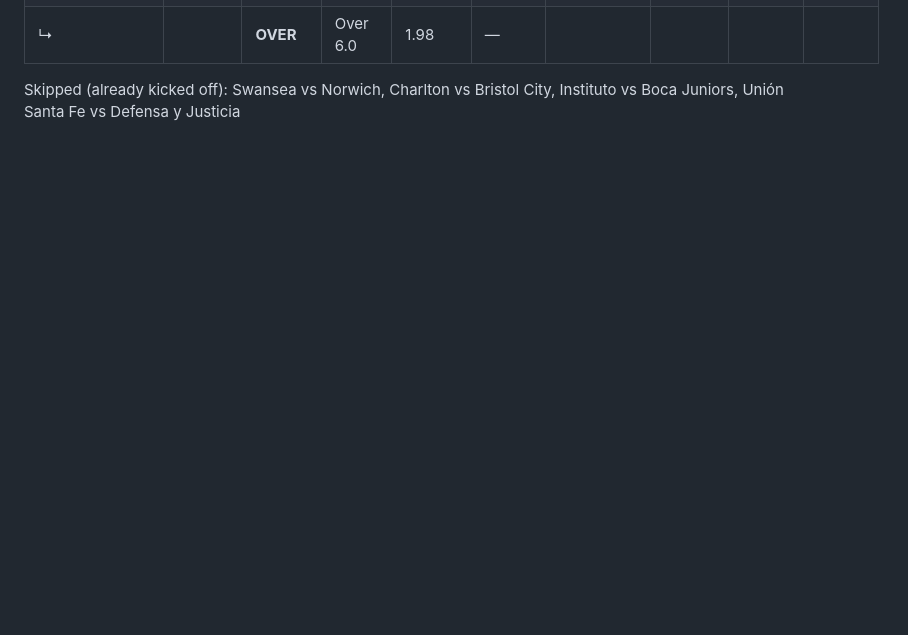
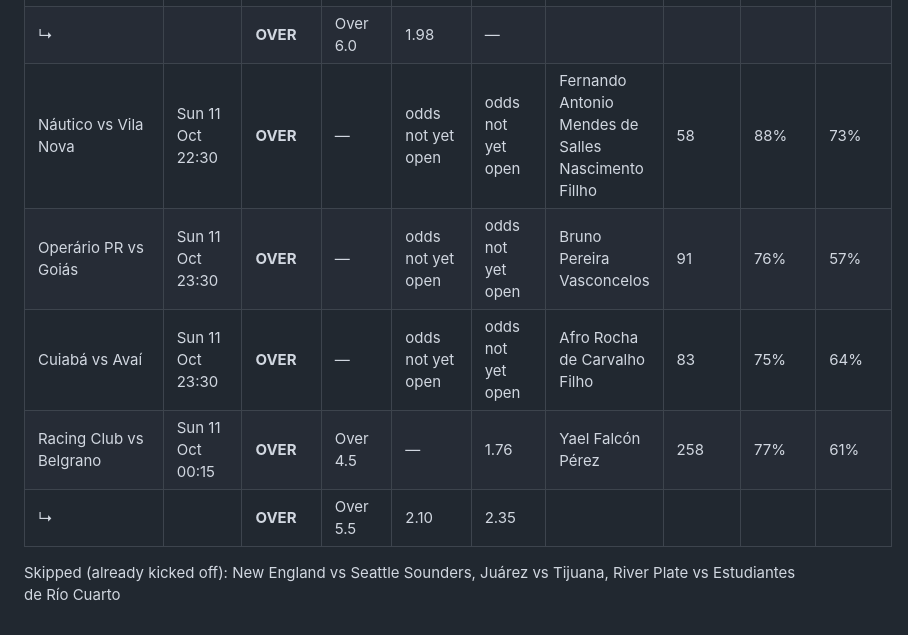
Before and after one commit to nikrozi/card-picks, a Markdown page: results/latest.md, the part around one of its changes. Rendered like a GitHub page; blank space fills up the shorter version.

```diff
--- a/results/latest.md
+++ b/results/latest.md
@@ -51,3 +58,8 @@ _Updated Fri 09 Oct 2026, 14:36 CEST · 99 fixtures scanned · 24 qualify_
 | ↳ |  | **OVER** | Over 6.0 | 1.98 | — | | | | |
+| Náutico vs Vila Nova | Sun 11 Oct 22:30 | **OVER** | — | odds not yet open | odds not yet open | Fernando Antonio Mendes de Salles Nascimento Fillho | 58 | 88% | 73% |
+| Operário PR vs Goiás | Sun 11 Oct 23:30 | **OVER** | — | odds not yet open | odds not yet open | Bruno Pereira Vasconcelos | 91 | 76% | 57% |
+| Cuiabá vs Avaí | Sun 11 Oct 23:30 | **OVER** | — | odds not yet open | odds not yet open | Afro Rocha de Carvalho Filho | 83 | 75% | 64% |
+| Racing Club vs Belgrano | Sun 11 Oct 00:15 | **OVER** | Over 4.5 | — | 1.76 | Yael Falcón Pérez | 258 | 77% | 61% |
+| ↳ |  | **OVER** | Over 5.5 | 2.10 | 2.35 | | | | |
 
-Skipped (already kicked off): Swansea vs Norwich, Charlton vs Bristol City, Instituto vs Boca Juniors, Unión Santa Fe vs Defensa y Justicia
+Skipped (already kicked off): New England vs Seattle Sounders, Juárez vs Tijuana, River Plate vs Estudiantes de Río Cuarto
```
Also changed, not shown: other parts of results/latest.md (+36 -29 lines).
